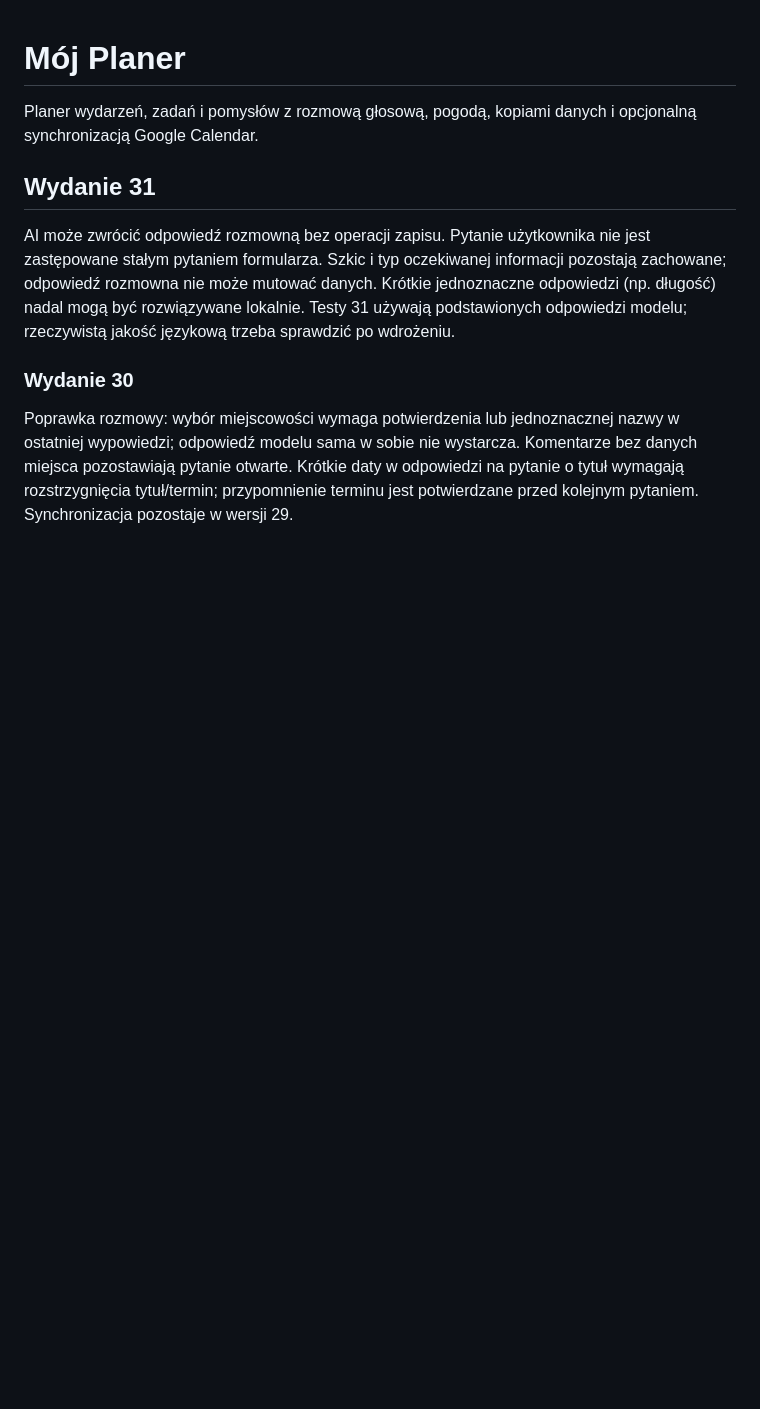
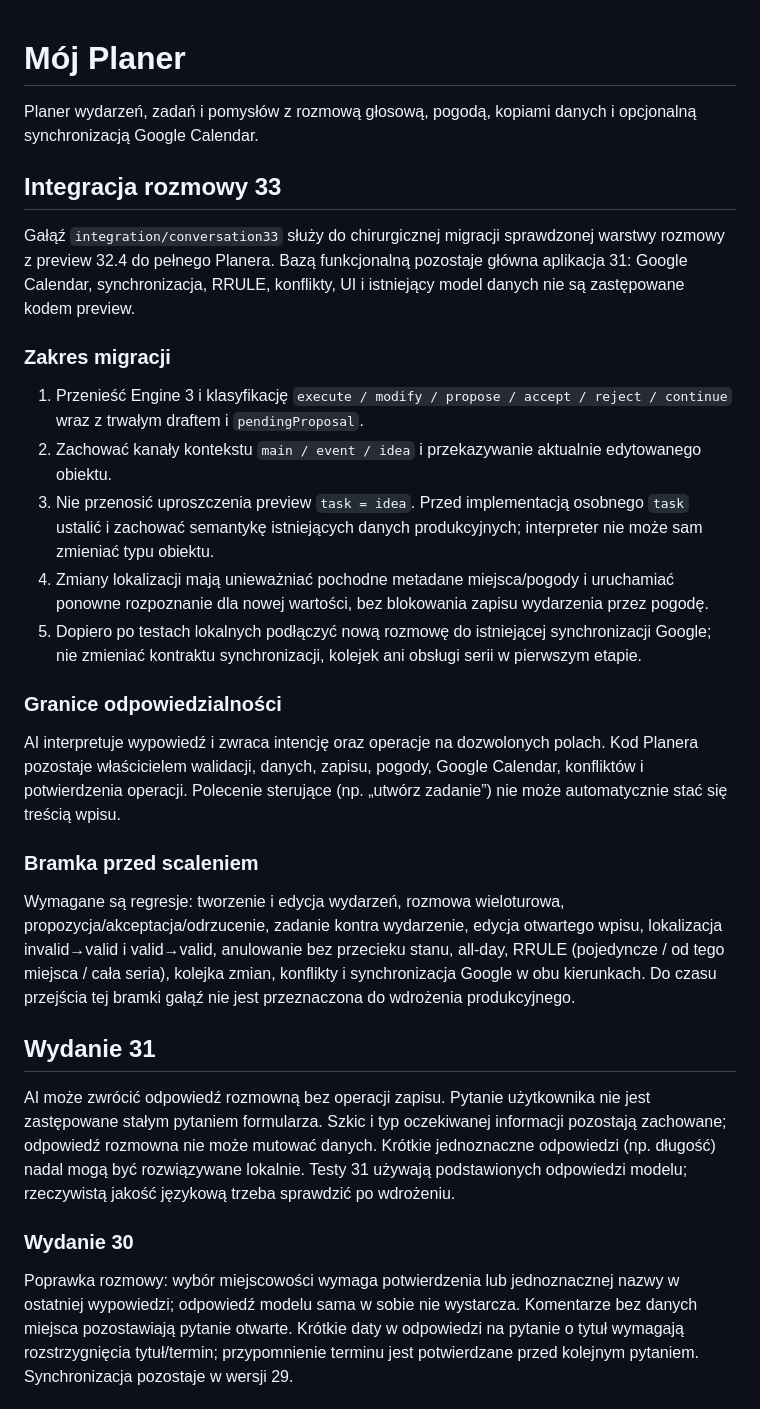
Before and after one commit to 2ntb8nys8z-max/Moj-planer, a Markdown page: README.md, the part around the change. Rendered like a GitHub page; blank space fills up the shorter version.

Commit message:
Start conversation 33 integration plan

```diff
--- a/README.md
+++ b/README.md
@@ -1,6 +1,26 @@
 # Mój Planer
 
 Planer wydarzeń, zadań i pomysłów z rozmową głosową, pogodą, kopiami danych i opcjonalną synchronizacją Google Calendar.
+
+## Integracja rozmowy 33
+
+Gałąź `integration/conversation33` służy do chirurgicznej migracji sprawdzonej warstwy rozmowy z preview 32.4 do pełnego Planera. Bazą funkcjonalną pozostaje główna aplikacja 31: Google Calendar, synchronizacja, RRULE, konflikty, UI i istniejący model danych nie są zastępowane kodem preview.
+
+### Zakres migracji
+
+1. Przenieść Engine 3 i klasyfikację `execute / modify / propose / accept / reject / continue` wraz z trwałym draftem i `pendingProposal`.
+2. Zachować kanały kontekstu `main / event / idea` i przekazywanie aktualnie edytowanego obiektu.
+3. Nie przenosić uproszczenia preview `task = idea`. Przed implementacją osobnego `task` ustalić i zachować semantykę istniejących danych produkcyjnych; interpreter nie może sam zmieniać typu obiektu.
+4. Zmiany lokalizacji mają unieważniać pochodne metadane miejsca/pogody i uruchamiać ponowne rozpoznanie dla nowej wartości, bez blokowania zapisu wydarzenia przez pogodę.
+5. Dopiero po testach lokalnych podłączyć nową rozmowę do istniejącej synchronizacji Google; nie zmieniać kontraktu synchronizacji, kolejek ani obsługi serii w pierwszym etapie.
+
+### Granice odpowiedzialności
+
+AI interpretuje wypowiedź i zwraca intencję oraz operacje na dozwolonych polach. Kod Planera pozostaje właścicielem walidacji, danych, zapisu, pogody, Google Calendar, konfliktów i potwierdzenia operacji. Polecenie sterujące (np. „utwórz zadanie”) nie może automatycznie stać się treścią wpisu.
+
+### Bramka przed scaleniem
+
+Wymagane są regresje: tworzenie i edycja wydarzeń, rozmowa wieloturowa, propozycja/akceptacja/odrzucenie, zadanie kontra wydarzenie, edycja otwartego wpisu, lokalizacja invalid→valid i valid→valid, anulowanie bez przecieku stanu, all-day, RRULE (pojedyncze / od tego miejsca / cała seria), kolejka zmian, konflikty i synchronizacja Google w obu kierunkach. Do czasu przejścia tej bramki gałąź nie jest przeznaczona do wdrożenia produkcyjnego.
 
 ## Wydanie 31
 
```
